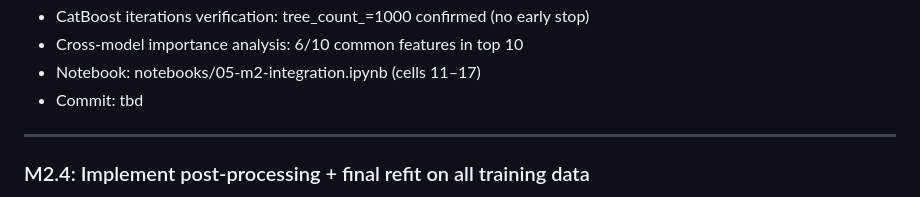
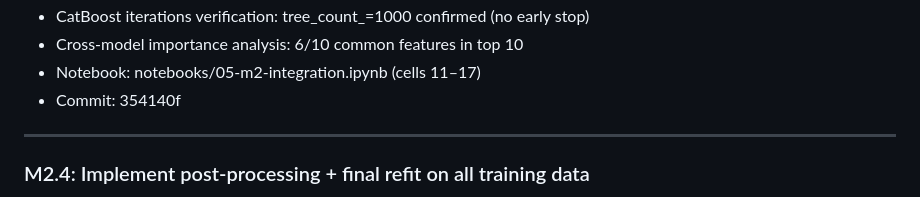
Before and after one commit to kuokuant-oss/lead-reproduction, a Markdown page: docs/m2-plan.md, the part around the change. Rendered like a GitHub page.

Commit message:
docs: fill M2.3 commit hash in m2-plan.md status block
Co-Authored-By: Claude Sonnet 4.6 <noreply@anthropic.com>

```diff
--- a/docs/m2-plan.md
+++ b/docs/m2-plan.md
@@ -450,7 +450,7 @@ HistGBT 0.9839)是確認 pipeline 正確的額外信心。
 + CatBoost iterations verification: tree_count_=1000 confirmed (no early stop)
 + Cross-model importance analysis: 6/10 common features in top 10
 + Notebook: notebooks/05-m2-integration.ipynb (cells 11–17)
-+ Commit: tbd
++ Commit: 354140f
 
 ---
 
```
